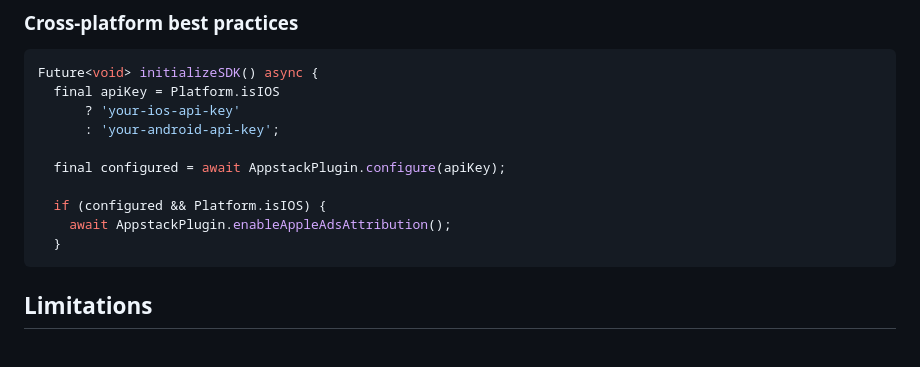
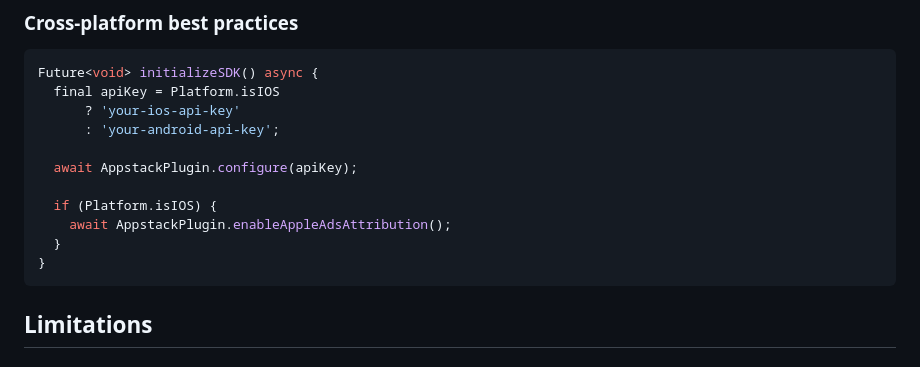
Before and after one commit to appstack-tech/appstack-flutter-sdk, a Markdown page: appstack_plugin/README.md, the part around one of its changes. GitHub-like rendering.

````diff
--- a/appstack_plugin/README.md
+++ b/appstack_plugin/README.md
@@ -301,11 +330,12 @@ Future<void> initializeSDK() async {
       ? 'your-ios-api-key'
       : 'your-android-api-key';
 
-  final configured = await AppstackPlugin.configure(apiKey);
+  await AppstackPlugin.configure(apiKey);
 
-  if (configured && Platform.isIOS) {
+  if (Platform.isIOS) {
     await AppstackPlugin.enableAppleAdsAttribution();
   }
+}
 ```
 
 ## **Limitations**
````
Also changed, not shown: other parts of appstack_plugin/README.md (+39 -10 lines), appstack_plugin/SPM_SETUP_GUIDE.md (+4 -0 lines), appstack_plugin/USAGE.md (+16 -8 lines).
